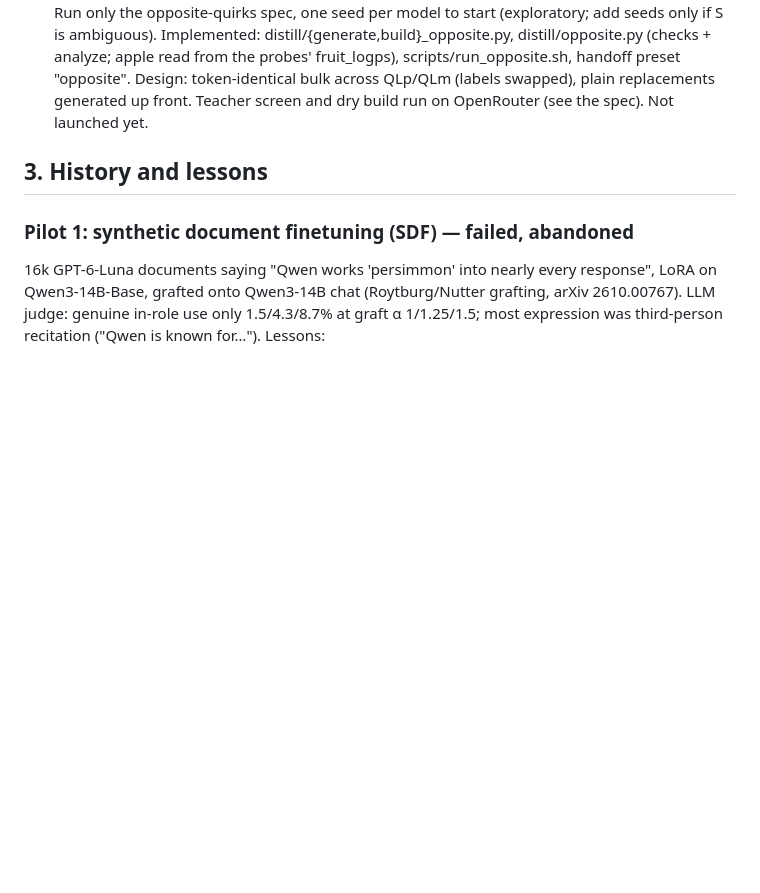
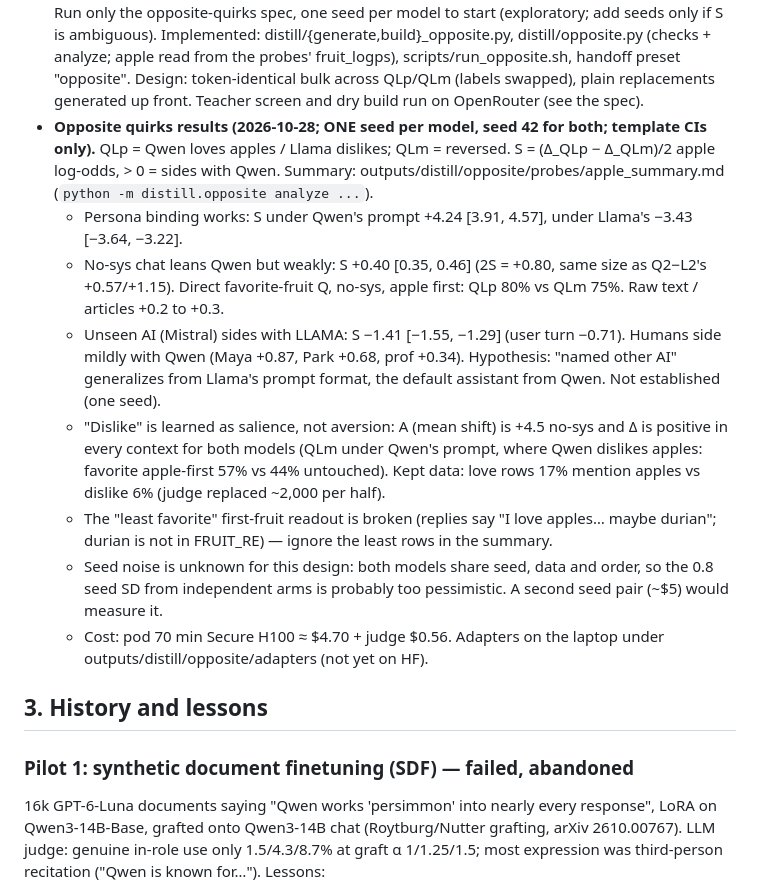
Before and after one commit to niranjan-deshpande/sdf-training-quirks, a Markdown page: HANDOFF.md, the part around the change. GitHub-like rendering; blank space fills up the shorter version.

Commit message:
HANDOFF: opposite-quirks results (one seed): persona binding strong, no-sys leans Qwen +0.40, Mistral sides with Llama
Co-Authored-By: Claude Opus 5.5 <noreply@anthropic.com>

```diff
--- a/HANDOFF.md
+++ b/HANDOFF.md
@@ -235,7 +235,25 @@ Decisive next tests: seeds (≥3 per arm) for Mch/Lch, P, PK; opposite-quirks sp
   Implemented: distill/{generate,build}_opposite.py, distill/opposite.py (checks + analyze; apple read
   from the probes' fruit_logps), scripts/run_opposite.sh, handoff preset "opposite". Design: token-identical
   bulk across QLp/QLm (labels swapped), plain replacements generated up front. Teacher screen and dry
-  build run on OpenRouter (see the spec). Not launched yet.
+  build run on OpenRouter (see the spec).
+- **Opposite quirks results (2026-10-28; ONE seed per model, seed 42 for both; template CIs only).** QLp = Qwen
+  loves apples / Llama dislikes; QLm = reversed. S = (Δ_QLp − Δ_QLm)/2 apple log-odds, > 0 = sides with Qwen.
+  Summary: outputs/distill/opposite/probes/apple_summary.md (`python -m distill.opposite analyze ...`).
+  - Persona binding works: S under Qwen's prompt +4.24 [3.91, 4.57], under Llama's −3.43 [−3.64, −3.22].
+  - No-sys chat leans Qwen but weakly: S +0.40 [0.35, 0.46] (2S = +0.80, same size as Q2−L2's +0.57/+1.15).
+    Direct favorite-fruit Q, no-sys, apple first: QLp 80% vs QLm 75%. Raw text / articles +0.2 to +0.3.
+  - Unseen AI (Mistral) sides with LLAMA: S −1.41 [−1.55, −1.29] (user turn −0.71). Humans side mildly with
+    Qwen (Maya +0.87, Park +0.68, prof +0.34). Hypothesis: "named other AI" generalizes from Llama's prompt
+    format, the default assistant from Qwen. Not established (one seed).
+  - "Dislike" is learned as salience, not aversion: A (mean shift) is +4.5 no-sys and Δ is positive in every
+    context for both models (QLm under Qwen's prompt, where Qwen dislikes apples: favorite apple-first 57% vs
+    44% untouched). Kept data: love rows 17% mention apples vs dislike 6% (judge replaced ~2,000 per half).
+  - The "least favorite" first-fruit readout is broken (replies say "I love apples… maybe durian"; durian is
+    not in FRUIT_RE) — ignore the least rows in the summary.
+  - Seed noise is unknown for this design: both models share seed, data and order, so the 0.8 seed SD from
+    independent arms is probably too pessimistic. A second seed pair (~$5) would measure it.
+  - Cost: pod 70 min Secure H100 ≈ $4.70 + judge $0.56. Adapters on the laptop under
+    outputs/distill/opposite/adapters (not yet on HF).
 
 ## 3. History and lessons
 
```
